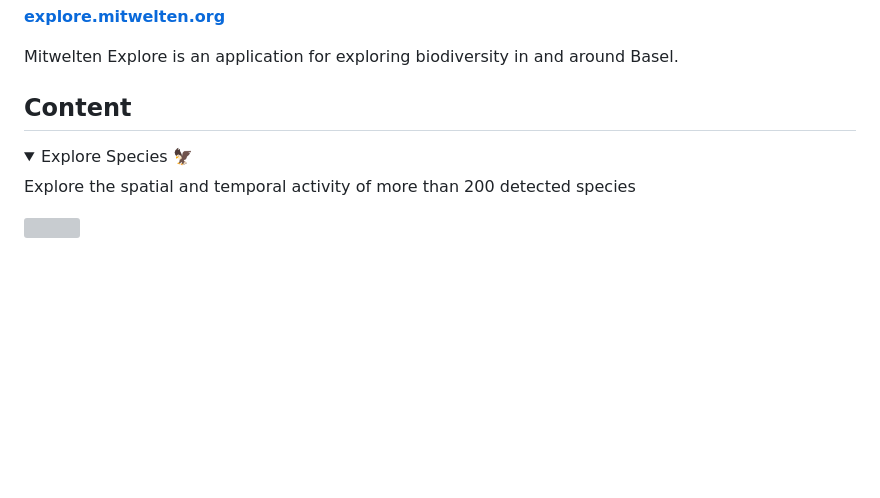
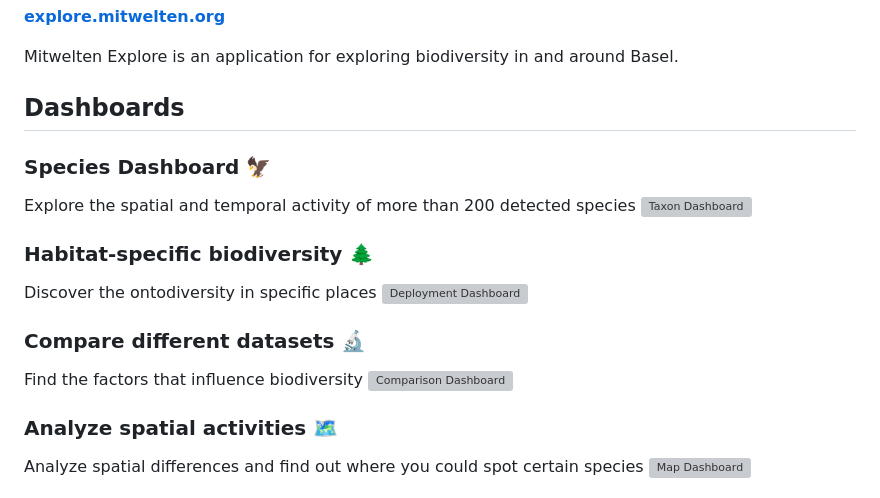
Before and after one commit to mitwelten/mitwelten-explore, a Markdown page: README.md, the part around the change printed below. Rendered like a GitHub page; folded sections open; blank space fills up the shorter version; grey boxes are pictures that could not be loaded.

```diff
--- a/README.md
+++ b/README.md
@@ -6,12 +6,23 @@ Visual Exploration for Urban Biodiversity Monitoring
 
 Mitwelten Explore is an application for exploring biodiversity in and around Basel.
 
-## Content
+## Dashboards
 
 
 
-<details>
-  <summary>Explore Species 🦅</summary>
-  <p>Explore the spatial and temporal activity of more than 200 detected species</p>
-  <img src="mitwelten_explore/public/images/taxond.png" name="Taxon Dashboard" width=50%>
-</details>
+### Species Dashboard 🦅
+Explore the spatial and temporal activity of more than 200 detected species
+![Taxon Dashboard](mitwelten_explore/public/images/taxond.png)
+
+### Habitat-specific biodiversity 🌲
+Discover the ontodiversity in specific places
+![Deployment Dashboard](mitwelten_explore/public/images/deploymentd.png)
+
+### Compare different datasets 🔬
+Find the factors that influence biodiversity
+![Comparison Dashboard](mitwelten_explore/public/images/compd.png)
+
+### Analyze spatial activities 🗺
+Analyze spatial differences and find out where you could spot certain species
+![Map Dashboard](mitwelten_explore/public/images/mapd.png)
+
```
Also changed, not shown: other parts of README.md (+6 -0 lines).
